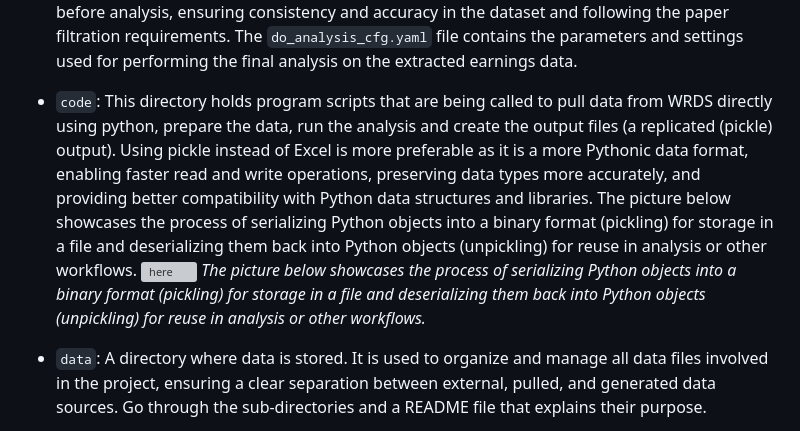
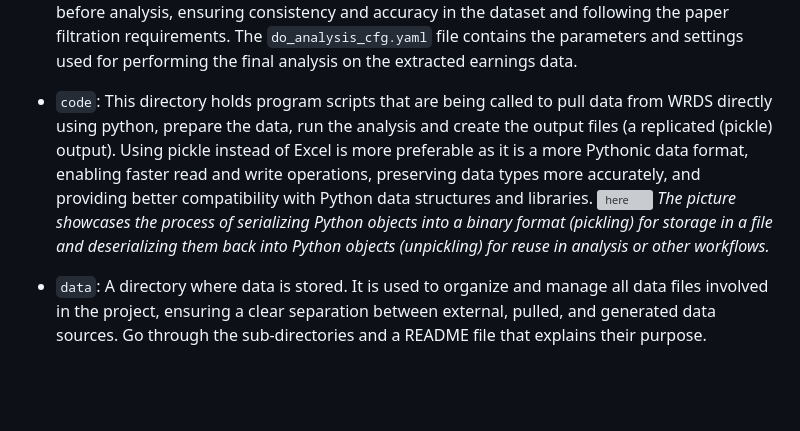
Before and after one commit to melmzv/cqa_ws24_grand_analysis, a Markdown page: README.md, the part around the change. Rendered like a GitHub page; blank space fills up the shorter version; grey boxes are pictures that could not be loaded.

Commit message:
image final

```diff
--- a/README.md
+++ b/README.md
@@ -30,9 +30,9 @@ You start by setting up few tools on your system:
 
 - `config`: This directory holds configuration files that are being called by the program scripts in the `code` directory. We try to keep the configurations separate from the code to make it easier to adjust the workflow to your needs. In this project, `pull_data_cfg.yaml` file outlines the variables and settings needed to extract the necessary data from the WRDS databases. The `prepare_data_cfg.yaml` file specifies the configurations for preprocessing and cleaning the data before analysis, ensuring consistency and accuracy in the dataset and following the paper filtration requirements. The `do_analysis_cfg.yaml` file contains the parameters and settings used for performing the final analysis on the extracted earnings data.
 
-- `code`: This directory holds program scripts that are being called to pull data from WRDS directly using python, prepare the data, run the analysis and create the output files (a replicated (pickle) output). Using pickle instead of Excel is more preferable as it is a more Pythonic data format, enabling faster read and write operations, preserving data types more accurately, and providing better compatibility with Python data structures and libraries. The picture below showcases the process of serializing Python objects into a binary format (pickling) for storage in a file and deserializing them back into Python objects (unpickling) for reuse in analysis or other workflows.
+- `code`: This directory holds program scripts that are being called to pull data from WRDS directly using python, prepare the data, run the analysis and create the output files (a replicated (pickle) output). Using pickle instead of Excel is more preferable as it is a more Pythonic data format, enabling faster read and write operations, preserving data types more accurately, and providing better compatibility with Python data structures and libraries.
 ![here](https://miro.medium.com/v2/resize:fit:1100/format:webp/1*eFuMBvt4HtOK1YFb-SQ2KA.png)
-*The picture below showcases the process of serializing Python objects into a binary format (pickling) for storage in a file and deserializing them back into Python objects (unpickling) for reuse in analysis or other workflows.*
+*The picture showcases the process of serializing Python objects into a binary format (pickling) for storage in a file and deserializing them back into Python objects (unpickling) for reuse in analysis or other workflows.*
 
 
 - `data`: A directory where data is stored. It is used to organize and manage all data files involved in the project, ensuring a clear separation between external, pulled, and generated data sources. Go through the sub-directories and a README file that explains their purpose.
```
